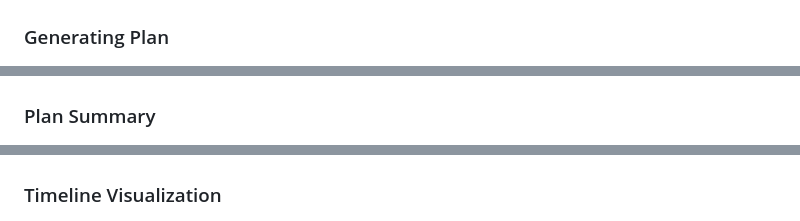
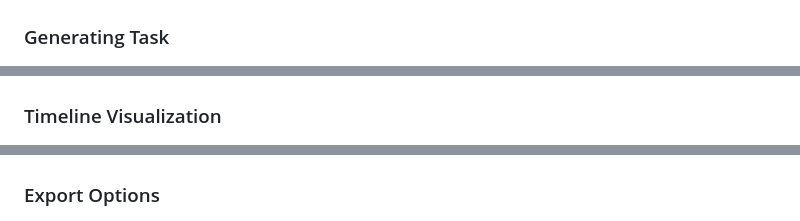
Before and after one commit to gaurav0970/Smart-Task-Planner, a Markdown page: README.md, 3 parts joined by grey strips. Drawn GitHub-style.

```diff
--- a/README.md
+++ b/README.md
@@ -103,13 +103,13 @@ Invoke-RestMethod -Method Post -Uri http://localhost:5000/api/plan -ContentType
 ### Goal Input
 ![Goal Input](Images/screenshot_goal.png)
 
-### Generating Plan
+### Generating Task
 ![Generating Plan](Images/screenshot_loading.png)
 
-### Plan Summary
+### Timeline Visualization
 ![Plan Summary](Images/screenshot_plan.png)
 
-### Timeline Visualization
+### Export Options
 ![Timeline](Images/screenshot_timeline.png)
 
 
```
